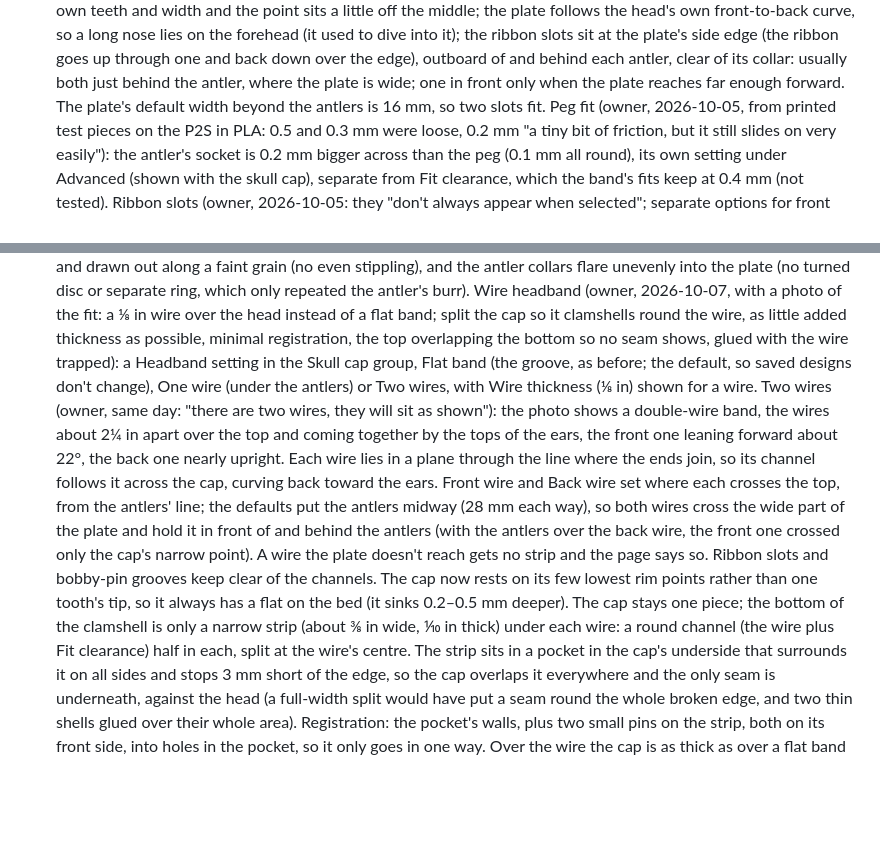
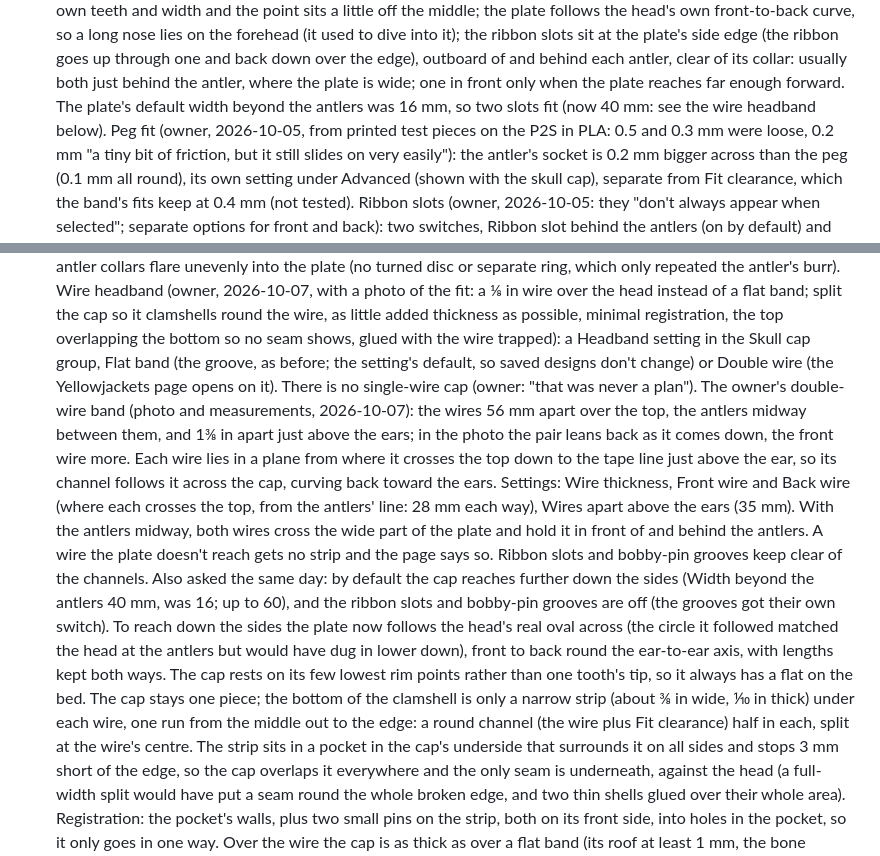
Before and after one commit to emorykrall/antler-forge, a Markdown page: docs/DECISIONS.md, 2 parts joined by grey strips. Drawn GitHub-style; blank space fills up the shorter version.

Commit message:
Decisions log: the double-wire cap, its measurements and the wider default
Co-Authored-By: Claude Opus 5.5 <noreply@anthropic.com>
Claude-Session: https://claude.ai/code/session_01X5pt3Mx9U1RLuoaXySjRx1

```diff
--- a/docs/DECISIONS.md
+++ b/docs/DECISIONS.md
@@ -88,7 +88,7 @@ Newest first within each section. Change one only when the owner asks.
   forehead (it used to dive into it); the ribbon slots sit at the plate's side edge (the ribbon goes up through one and
   back down over the edge), outboard of and behind each antler, clear of its collar: usually both just behind the
   antler, where the plate is wide; one in front only when the plate reaches far enough forward. The plate's default
-  width beyond the antlers is 16 mm, so two slots fit.
+  width beyond the antlers was 16 mm, so two slots fit (now 40 mm: see the wire headband below).
   Peg fit (owner, 2026-10-05, from printed test pieces on the P2S in PLA: 0.5 and 0.3 mm were loose, 0.2 mm "a tiny bit
   of friction, but it still slides on very easily"): the antler's socket is 0.2 mm bigger across than the peg (0.1 mm all
   round), its own setting under Advanced (shown with the skull cap), separate from Fit clearance, which the band's fits
@@ -108,18 +108,22 @@ Newest first within each section. Change one only when the owner asks.
   Wire headband (owner, 2026-10-07, with a photo of the fit: a ⅛ in wire over the head instead of a flat band; split the
   cap so it clamshells round the wire, as little added thickness as possible, minimal registration, the top overlapping
   the bottom so no seam shows, glued with the wire trapped): a Headband setting in the Skull cap group, Flat band (the
-  groove, as before; the default, so saved designs don't change), One wire (under the antlers) or Two wires, with Wire
-  thickness (⅛ in) shown for a wire. Two wires (owner, same day: "there are two wires, they will sit as shown"): the
-  photo shows a double-wire band, the wires about 2¼ in apart over the top and coming together by the tops of the ears,
-  the front one leaning forward about 22°, the back one nearly upright. Each wire lies in a plane through the line where
-  the ends join, so its channel follows it across the cap, curving back toward the ears. Front wire and Back wire set
-  where each crosses the top, from the antlers' line; the defaults put the antlers midway (28 mm each way), so both wires
-  cross the wide part of the plate and hold it in front of and behind the antlers (with the antlers over the back wire,
-  the front one crossed only the cap's narrow point). A wire the plate doesn't reach gets no strip and the page says so.
-  Ribbon slots and bobby-pin grooves keep clear of the channels. The cap now rests on its few lowest rim points rather
-  than one tooth's tip, so it always has a flat on the bed (it sinks 0.2–0.5 mm deeper).
+  groove, as before; the setting's default, so saved designs don't change) or Double wire (the Yellowjackets page opens
+  on it). There is no single-wire cap (owner: "that was never a plan"). The owner's double-wire band (photo and
+  measurements, 2026-10-07): the wires 56 mm apart over the top, the antlers midway between them, and 1⅜ in apart just
+  above the ears; in the photo the pair leans back as it comes down, the front wire more. Each wire lies in a plane from
+  where it crosses the top down to the tape line just above the ear, so its channel follows it across the cap, curving
+  back toward the ears. Settings: Wire thickness, Front wire and Back wire (where each crosses the top, from the
+  antlers' line: 28 mm each way), Wires apart above the ears (35 mm). With the antlers midway, both wires cross the wide
+  part of the plate and hold it in front of and behind the antlers. A wire the plate doesn't reach gets no strip and the
+  page says so. Ribbon slots and bobby-pin grooves keep clear of the channels.
+  Also asked the same day: by default the cap reaches further down the sides (Width beyond the antlers 40 mm, was 16; up
+  to 60), and the ribbon slots and bobby-pin grooves are off (the grooves got their own switch). To reach down the sides
+  the plate now follows the head's real oval across (the circle it followed matched the head at the antlers but would
+  have dug in lower down), front to back round the ear-to-ear axis, with lengths kept both ways. The cap rests on its
+  few lowest rim points rather than one tooth's tip, so it always has a flat on the bed.
   The cap stays one piece; the bottom of the clamshell is only a narrow strip (about ⅜ in wide, ⅒ in thick) under each
-  wire: a round channel (the wire plus Fit clearance) half in each, split at the wire's centre. The strip sits in a
+  wire, one run from the middle out to the edge: a round channel (the wire plus Fit clearance) half in each, split at the wire's centre. The strip sits in a
   pocket in the cap's underside that surrounds it on all sides and stops 3 mm short of the edge, so the cap overlaps it
   everywhere and the only seam is underneath, against the head (a full-width split would have put a seam round the whole
   broken edge, and two thin shells glued over their whole area). Registration: the pocket's walls, plus two small pins on
```
